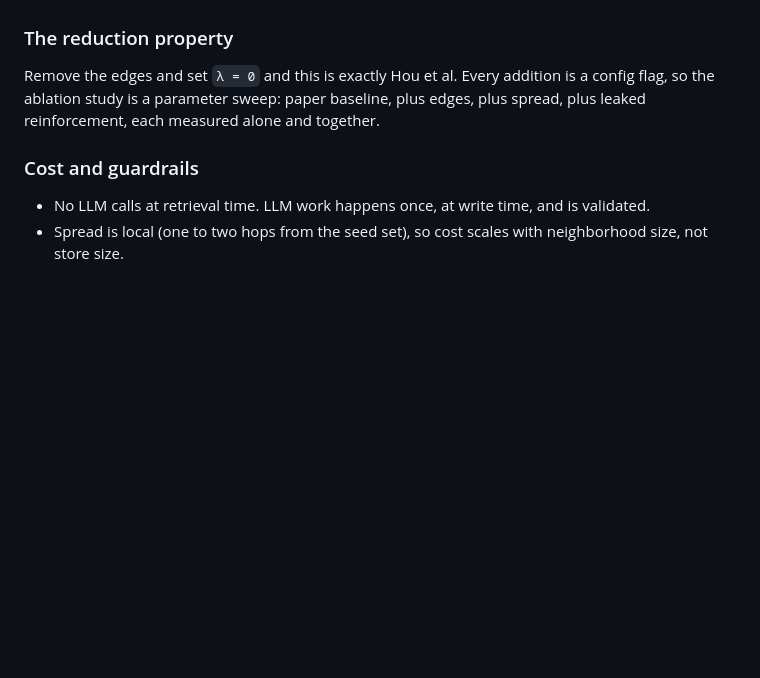
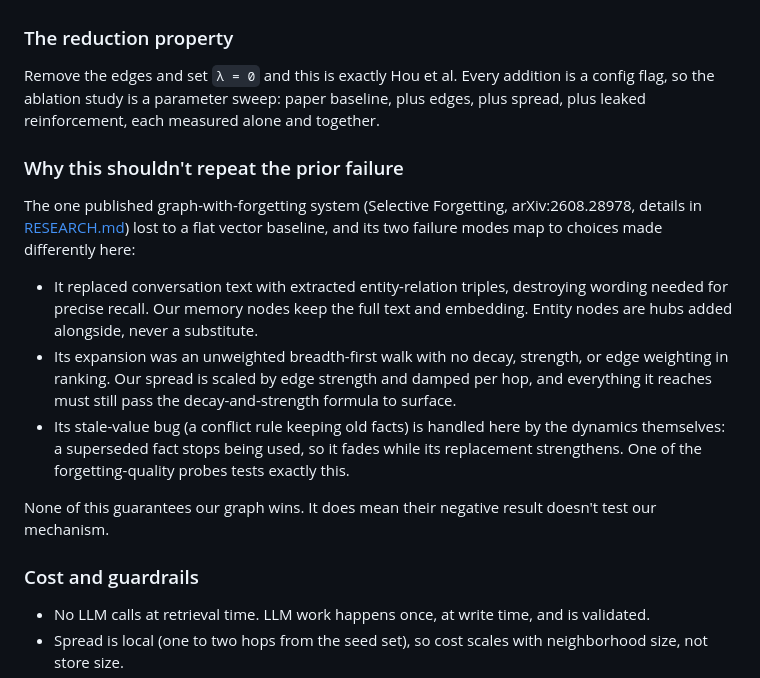
Before and after one commit to bloohunnits/human-like-agent-simulation, a Markdown page: docs/DESIGN.md, the part around the change. GitHub-like rendering; blank space fills up the shorter version.

Commit message:
Document the failed baseline's mechanics and why our design differs on each failure mode
Co-Authored-By: Claude Fable 5 <noreply@anthropic.com>

```diff
--- a/docs/DESIGN.md
+++ b/docs/DESIGN.md
@@ -65,6 +65,16 @@ That is the whole trick. A memory surfaces either because the moment resembles i
 
 Remove the edges and set `λ = 0` and this is exactly Hou et al. Every addition is a config flag, so the ablation study is a parameter sweep: paper baseline, plus edges, plus spread, plus leaked reinforcement, each measured alone and together.
 
+### Why this shouldn't repeat the prior failure
+
+The one published graph-with-forgetting system (Selective Forgetting, arXiv:2608.28978, details in [RESEARCH.md](RESEARCH.md)) lost to a flat vector baseline, and its two failure modes map to choices made differently here:
+
+- It replaced conversation text with extracted entity-relation triples, destroying wording needed for precise recall. Our memory nodes keep the full text and embedding. Entity nodes are hubs added alongside, never a substitute.
+- Its expansion was an unweighted breadth-first walk with no decay, strength, or edge weighting in ranking. Our spread is scaled by edge strength and damped per hop, and everything it reaches must still pass the decay-and-strength formula to surface.
+- Its stale-value bug (a conflict rule keeping old facts) is handled here by the dynamics themselves: a superseded fact stops being used, so it fades while its replacement strengthens. One of the forgetting-quality probes tests exactly this.
+
+None of this guarantees our graph wins. It does mean their negative result doesn't test our mechanism.
+
 ### Cost and guardrails
 
 - No LLM calls at retrieval time. LLM work happens once, at write time, and is validated.
```
Also changed, not shown: docs/RESEARCH.md (+1 -1 lines).
